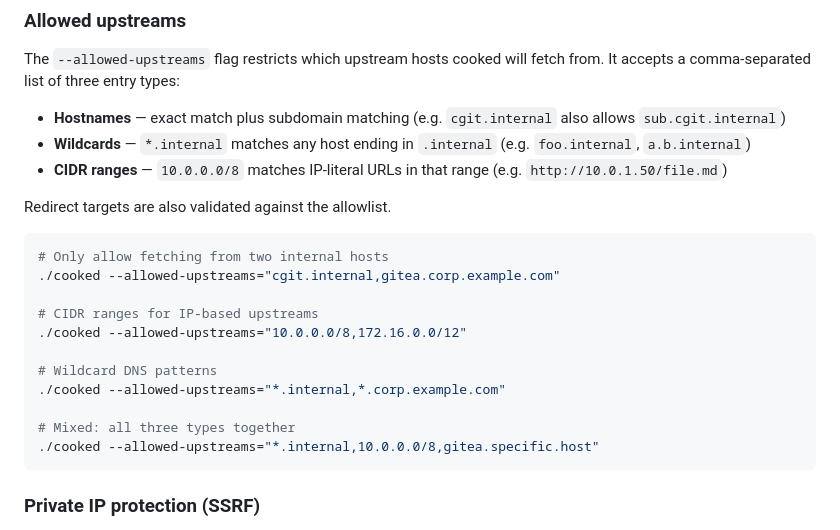
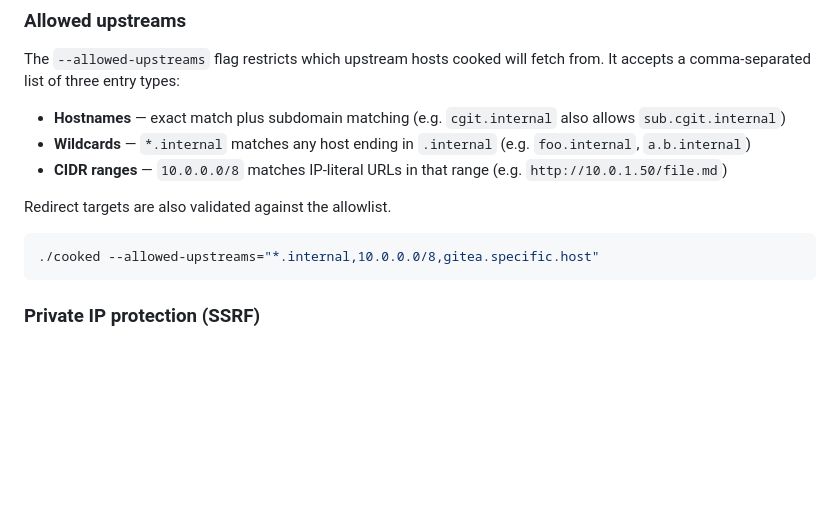
Before and after one commit to air-gapped/cooked, a Markdown page: README.md, the part around the change. Rendered like a GitHub page; blank space fills up the shorter version.

Commit message:
experiment: condense four allowed-upstreams examples into one mixed example

````diff
--- a/README.md
+++ b/README.md
@@ -58,16 +58,6 @@ The `--allowed-upstreams` flag restricts which upstream hosts cooked will fetch
 Redirect targets are also validated against the allowlist.
 
 ```bash
-# Only allow fetching from two internal hosts
-./cooked --allowed-upstreams="cgit.internal,gitea.corp.example.com"
-
-# CIDR ranges for IP-based upstreams
-./cooked --allowed-upstreams="10.0.0.0/8,172.16.0.0/12"
-
-# Wildcard DNS patterns
-./cooked --allowed-upstreams="*.internal,*.corp.example.com"
-
-# Mixed: all three types together
 ./cooked --allowed-upstreams="*.internal,10.0.0.0/8,gitea.specific.host"
 ```
 
````
